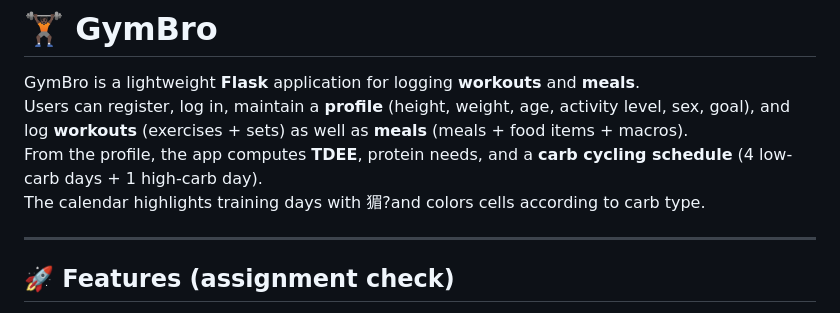
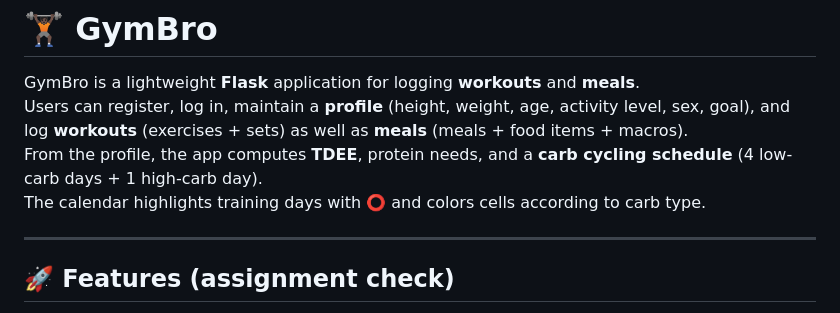
Before and after one commit to KirinPoersti/GymBro, a Markdown page: README.md, the part around the change. GitHub-like rendering.

Commit message:
Fix typo in README regarding calendar highlight symbol

```diff
--- a/README.md
+++ b/README.md
@@ -3,7 +3,7 @@
 GymBro is a lightweight **Flask** application for logging **workouts** and **meals**.
 Users can register, log in, maintain a **profile** (height, weight, age, activity level, sex, goal), and log **workouts** (exercises + sets) as well as **meals** (meals + food items + macros).
 From the profile, the app computes **TDEE**, protein needs, and a **carb cycling schedule** (4 low-carb days + 1 high-carb day).
-The calendar highlights training days with 猸?and colors cells according to carb type.
+The calendar highlights training days with ⭕ and colors cells according to carb type.
 
 ---
 
```
